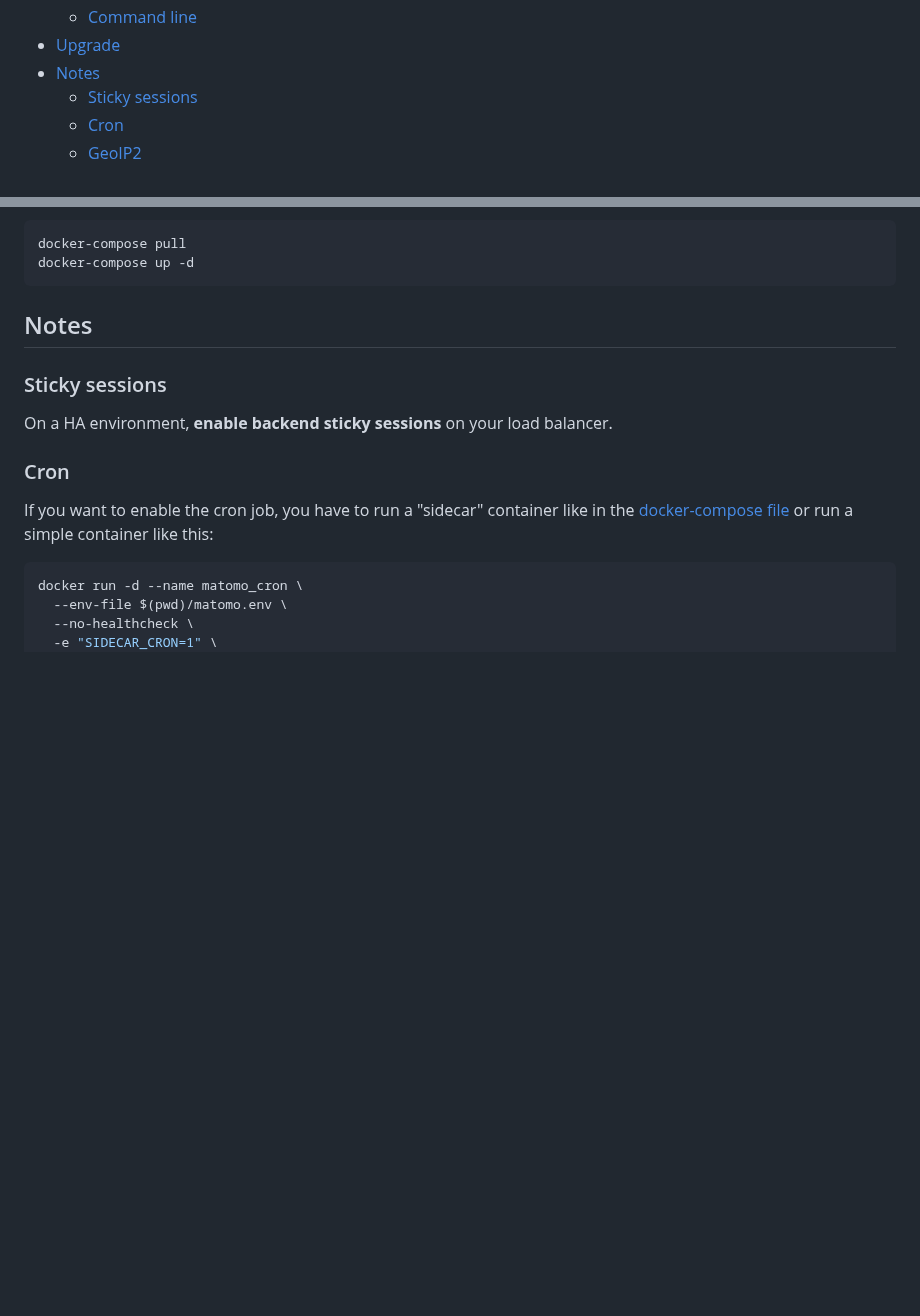
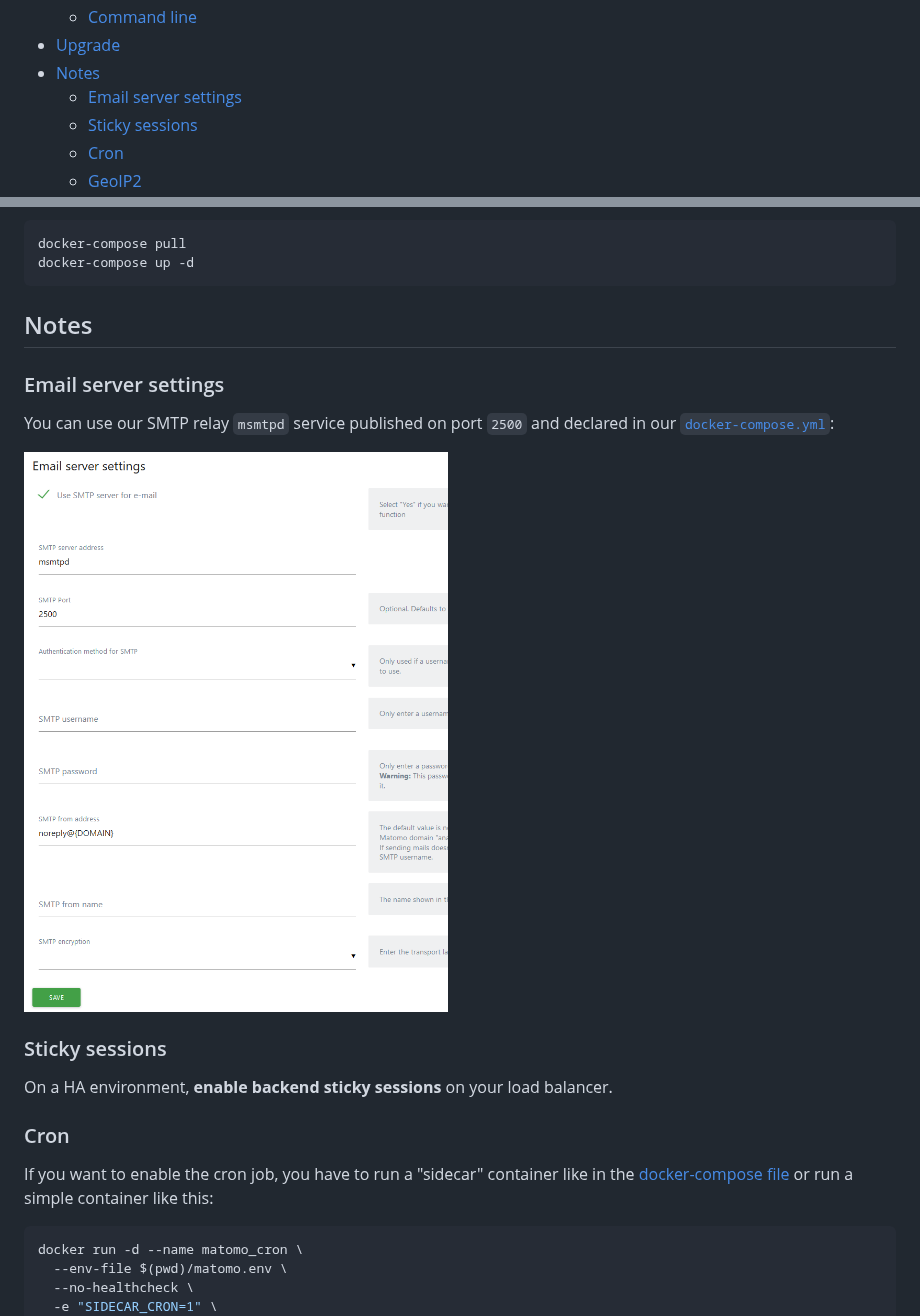
Before and after one commit to crazy-max/docker-matomo, a Markdown page: README.md, 2 parts joined by grey strips. GitHub-like rendering; pictures changed too: .res/email-server-settings.png (added); blank space fills up the shorter version.

Commit message:
Add email server settigns example

```diff
--- a/README.md
+++ b/README.md
@@ -32,6 +32,7 @@ ___
   * [Command line](#command-line)
 * [Upgrade](#upgrade)
 * [Notes](#notes)
+  * [Email server settings](#email-server-settings)
   * [Sticky sessions](#sticky-sessions)
   * [Cron](#cron)
   * [GeoIP2](#geoip2)
@@ -149,6 +150,12 @@ docker-compose up -d
 
 ## Notes
 
+### Email server settings
+
+You can use our SMTP relay `msmtpd` service published on port `2500` and declared in our [`docker-compose.yml`](examples/compose/docker-compose.yml):
+
+![Email server settings](.res/email-server-settings.png)
+
 ### Sticky sessions
 
 On a HA environment, **enable backend sticky sessions** on your load balancer.
```
